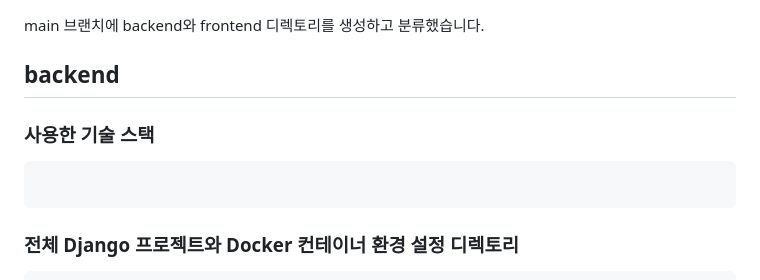
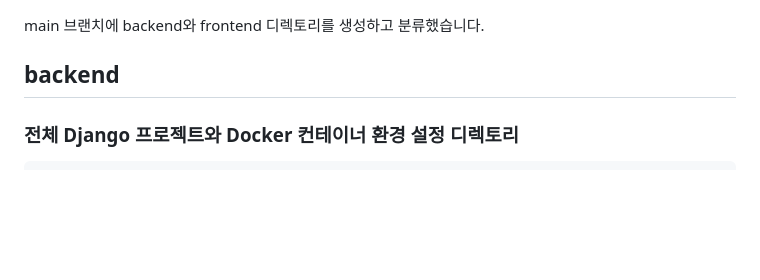
Before and after one commit to jodolyekim/Capstone2025, a Markdown page: README.md, the part around the change. GitHub-like rendering; blank space fills up the shorter version.

````diff
--- a/README.md
+++ b/README.md
@@ -4,11 +4,6 @@
 main 브랜치에 backend와 frontend 디렉토리를 생성하고 분류했습니다.
 
 ## backend
-
-### 사용한 기술 스택
-```
-
-```
 
 ### 전체 Django 프로젝트와 Docker 컨테이너 환경 설정 디렉토리
 ```
````
